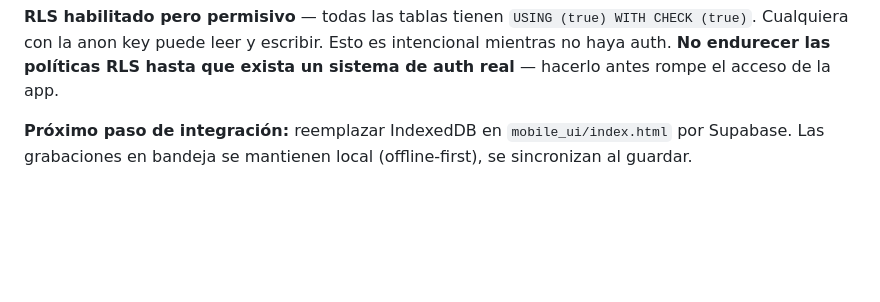
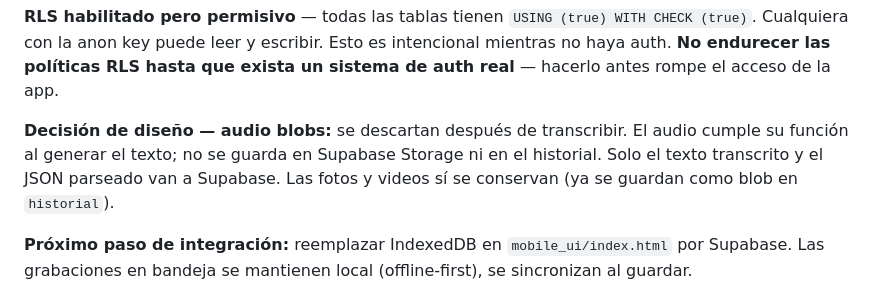
Before and after one commit to patolastra/SRP, a Markdown page: CLAUDE.md, the part around the change. Rendered like a GitHub page; blank space fills up the shorter version.

Commit message:
CLAUDE.md: decision audio blobs — descartar despues de transcribir, no guardar en Supabase

```diff
--- a/CLAUDE.md
+++ b/CLAUDE.md
@@ -95,6 +95,8 @@ Tablas relevantes para SRP:
 **Sesiones — se crean on-demand, no se pre-generan.** La tabla `sesiones` tiene `UNIQUE(contexto_id, fecha)`. Cuando se guarda un registro de un curso en una fecha, se crea (o encuentra) la sesión correspondiente. No hay generación automática desde el horario.
 
 **RLS habilitado pero permisivo** — todas las tablas tienen `USING (true) WITH CHECK (true)`. Cualquiera con la anon key puede leer y escribir. Esto es intencional mientras no haya auth. **No endurecer las políticas RLS hasta que exista un sistema de auth real** — hacerlo antes rompe el acceso de la app.
+
+**Decisión de diseño — audio blobs:** se descartan después de transcribir. El audio cumple su función al generar el texto; no se guarda en Supabase Storage ni en el historial. Solo el texto transcrito y el JSON parseado van a Supabase. Las fotos y videos sí se conservan (ya se guardan como blob en `historial`).
 
 **Próximo paso de integración:** reemplazar IndexedDB en `mobile_ui/index.html` por Supabase. Las grabaciones en bandeja se mantienen local (offline-first), se sincronizan al guardar.
 
```
